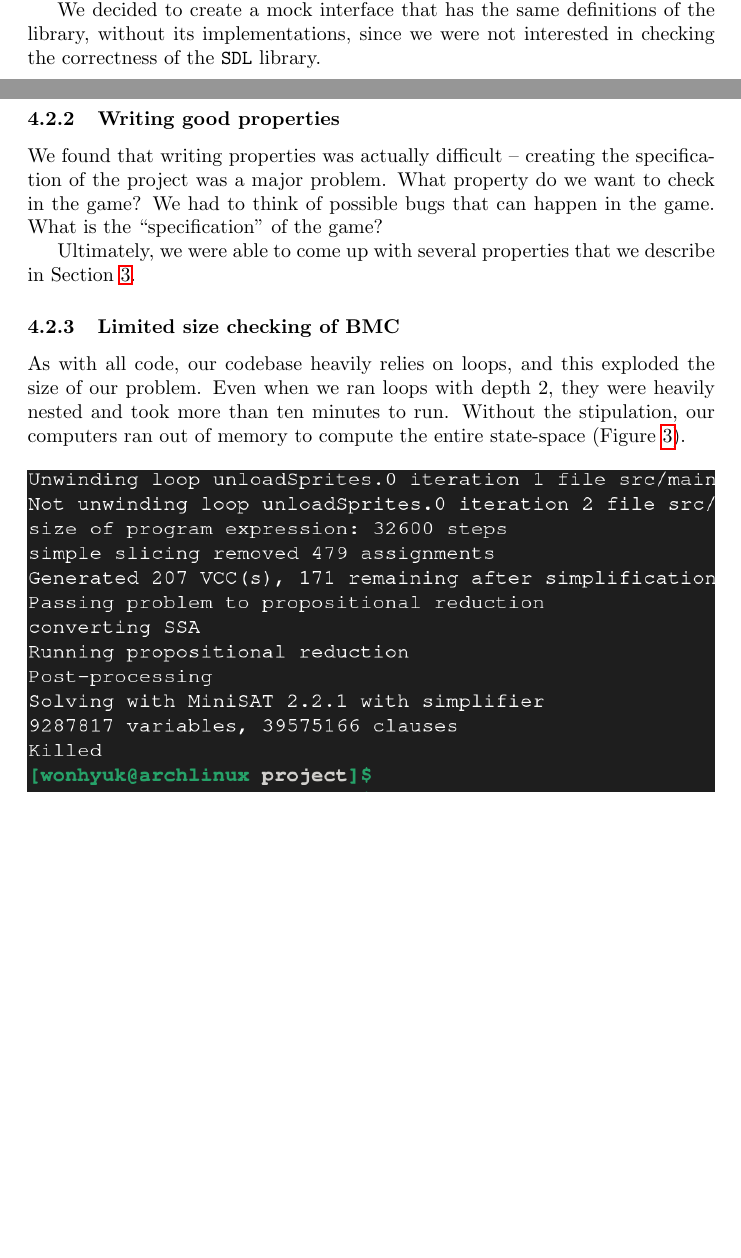
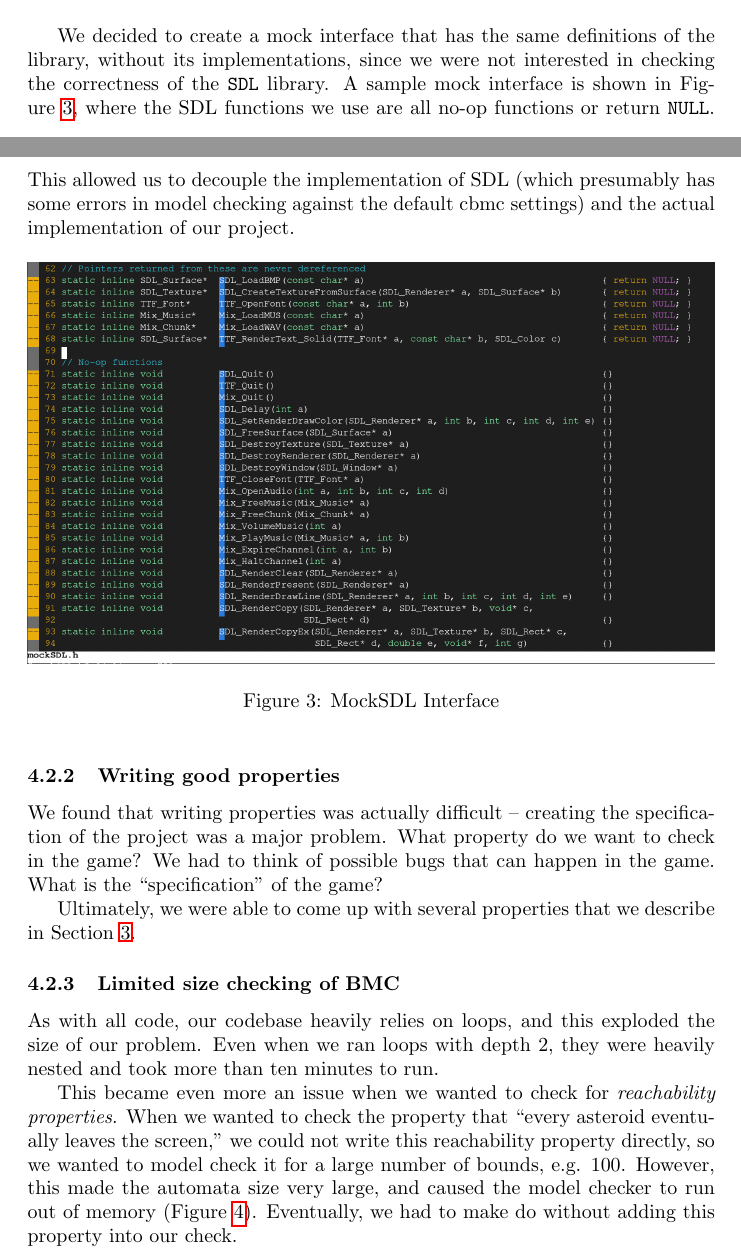
Before and after one commit to mlevatich/FormA, a LaTeX document (reports/final-report/main.tex): two parts of pages 4 and 5 of 13 before the commit and two parts of pages 4 and 5 of 14 after it, joined at a grey line, cut so that both start at the same text, the shorter picture padded with empty space. Compiled offline with pdfLaTeX.

Commit message:
update report

```diff
--- a/reports/final-report/main.tex
+++ b/reports/final-report/main.tex
@@ -200,6 +196,14 @@ results in an error as shown in Figure~\ref{fig:cbmc-sdl}, even though the code
 
 We decided to create a mock interface that has the same definitions of the library, without its implementations,
 since we were not interested in checking the correctness of the \texttt{SDL} library.
+A sample mock interface is shown in Figure~\ref{fig:mock-sdl}, where the SDL functions we use are all no-op functions or return \texttt{NULL}.
+This allowed us to decouple the implementation of SDL (which presumably has some errors in model checking against the default cbmc settings) and the actual implementation of our project.
+
+\begin{figure}[h!]
+    \includegraphics[width=\linewidth]{mock-sdl.png}
+    \caption{MockSDL Interface}
+    \label{fig:mock-sdl}
+\end{figure}
 
 \subsubsection{Writing good properties}
 We found that writing properties was actually difficult -- creating the specification of the project was a major problem.
@@ -212,7 +216,12 @@ Ultimately, we were able to come up with several properties that we describe in
 \subsubsection{Limited size checking of BMC}
 As with all code, our codebase heavily relies on loops, and this exploded the size of our problem.
 Even when we ran loops with depth $2$, they were heavily nested and took more than ten minutes to run.
-Without the stipulation, our computers ran out of memory to compute the entire state-space (Figure~\ref{fig:killed}).
+
+This became even more an issue when we wanted to check for \emph{reachability properties}.
+When we wanted to check the property that ``every asteroid eventually leaves the screen,'' we could not write this reachability property directly, so we wanted to model check it for a large number of bounds, e.g. $100$.
+However, this made the automata size very large, and caused the model checker to run out of memory (Figure~\ref{fig:killed}).
+Eventually, we had to make do without adding this property into our check.
+
 \begin{figure}[h!]
     \includegraphics[width=\linewidth]{killed.png}
     \caption{Out of Memory}
```
Also changed, not shown: reports/final-report/mock-sdl.png (added), reports/final-report/main.tex (30 more changed lines).
